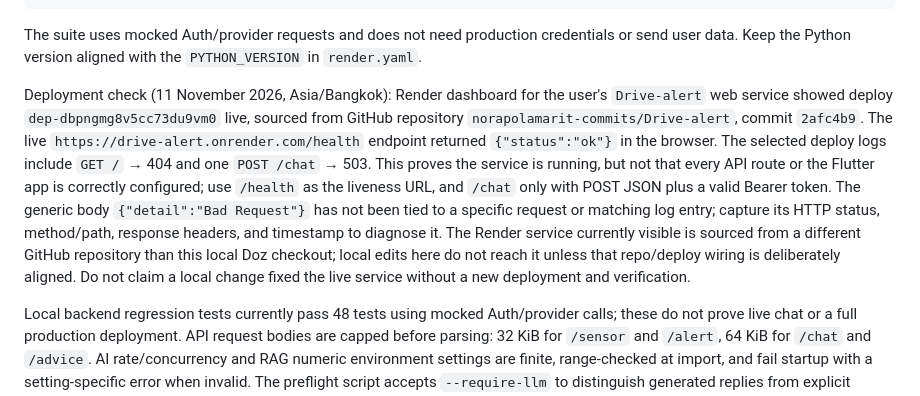
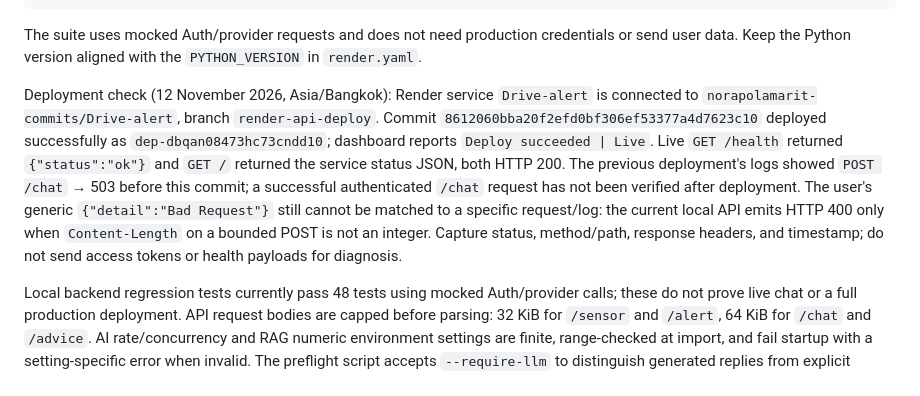
Before and after one commit to norapolamarit-commits/Drive-alert, a Markdown page: app/cloud_api/README.md, the part around the change. Rendered like a GitHub page.

Commit message:
Record verified Render deployment state

```diff
--- a/app/cloud_api/README.md
+++ b/app/cloud_api/README.md
@@ -44,7 +44,7 @@ cloud_api/.venv/bin/python -m unittest discover -s cloud_api -p 'test_*.py' -v
 
 The suite uses mocked Auth/provider requests and does not need production credentials or send user data. Keep the Python version aligned with the `PYTHON_VERSION` in `render.yaml`.
 
-Deployment check (11 November 2026, Asia/Bangkok): Render dashboard for the user's `Drive-alert` web service showed deploy `dep-dbpngmg8v5cc73du9vm0` live, sourced from GitHub repository `norapolamarit-commits/Drive-alert`, commit `2afc4b9`. The live `https://drive-alert.onrender.com/health` endpoint returned `{"status":"ok"}` in the browser. The selected deploy logs include `GET /` → 404 and one `POST /chat` → 503. This proves the service is running, but not that every API route or the Flutter app is correctly configured; use `/health` as the liveness URL, and `/chat` only with POST JSON plus a valid Bearer token. The generic body `{"detail":"Bad Request"}` has not been tied to a specific request or matching log entry; capture its HTTP status, method/path, response headers, and timestamp to diagnose it. The Render service currently visible is sourced from a different GitHub repository than this local Doz checkout; local edits here do not reach it unless that repo/deploy wiring is deliberately aligned. Do not claim a local change fixed the live service without a new deployment and verification.
+Deployment check (12 November 2026, Asia/Bangkok): Render service `Drive-alert` is connected to `norapolamarit-commits/Drive-alert`, branch `render-api-deploy`. Commit `8612060bba20f2efd0bf306ef53377a4d7623c10` deployed successfully as `dep-dbqan08473hc73cndd10`; dashboard reports `Deploy succeeded | Live`. Live `GET /health` returned `{"status":"ok"}` and `GET /` returned the service status JSON, both HTTP 200. The previous deployment's logs showed `POST /chat` → 503 before this commit; a successful authenticated `/chat` request has not been verified after deployment. The user's generic `{"detail":"Bad Request"}` still cannot be matched to a specific request/log: the current local API emits HTTP 400 only when `Content-Length` on a bounded POST is not an integer. Capture status, method/path, response headers, and timestamp; do not send access tokens or health payloads for diagnosis.
 
 Local backend regression tests currently pass 48 tests using mocked Auth/provider calls; these do not prove live chat or a full production deployment. API request bodies are capped before parsing: 32 KiB for `/sensor` and `/alert`, 64 KiB for `/chat` and `/advice`. AI rate/concurrency and RAG numeric environment settings are finite, range-checked at import, and fail startup with a setting-specific error when invalid. The preflight script accepts `--require-llm` to distinguish generated replies from explicit fallback mode.
 
```
Also changed, not shown: docs/PROJECT_STATUS_AND_FILE_MAP_TH.md (+2 -2 lines).
